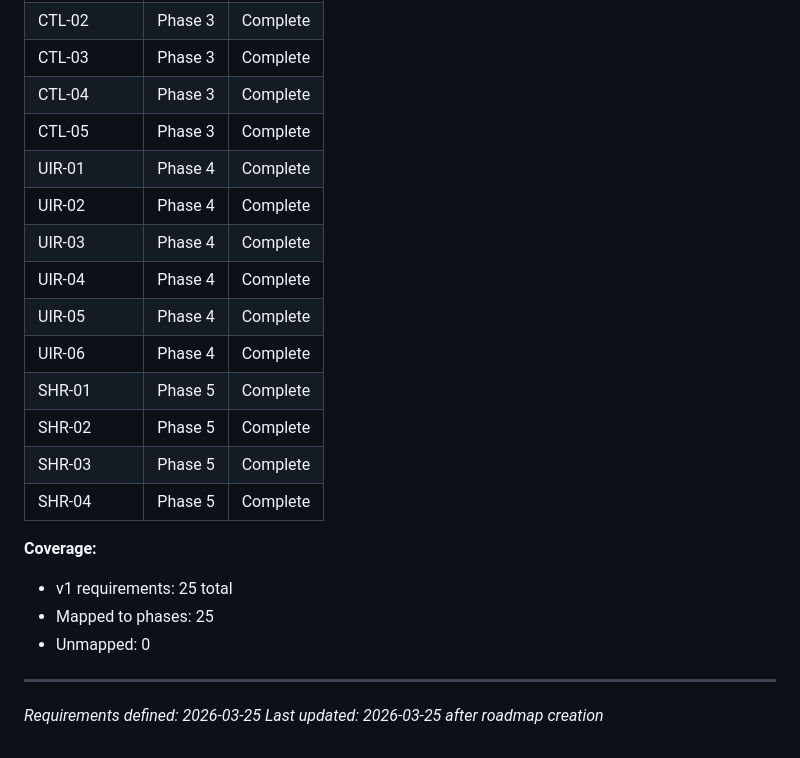
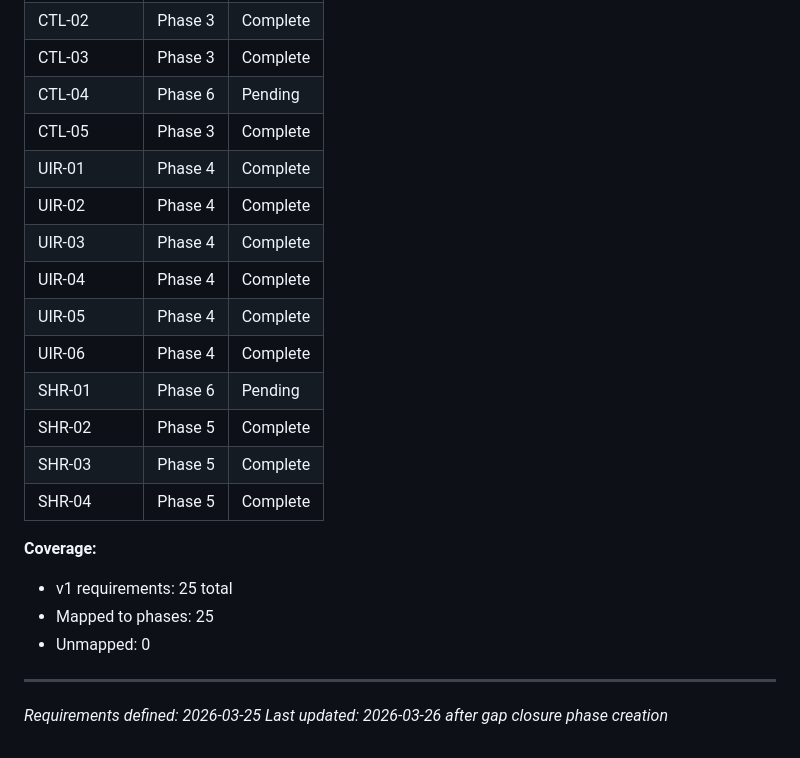
Before and after one commit to stefanschaedeli/DetourAI, a Markdown page: .planning/REQUIREMENTS.md, the part around one of its changes. Rendered like a GitHub page.

```diff
--- a/.planning/REQUIREMENTS.md
+++ b/.planning/REQUIREMENTS.md
@@ -98,7 +98,7 @@ Which phases cover which requirements. Updated during roadmap creation.
 | CTL-01 | Phase 3 | Complete |
 | CTL-02 | Phase 3 | Complete |
 | CTL-03 | Phase 3 | Complete |
-| CTL-04 | Phase 3 | Complete |
+| CTL-04 | Phase 6 | Pending |
 | CTL-05 | Phase 3 | Complete |
 | UIR-01 | Phase 4 | Complete |
 | UIR-02 | Phase 4 | Complete |
@@ -106,7 +106,7 @@ Which phases cover which requirements. Updated during roadmap creation.
 | UIR-04 | Phase 4 | Complete |
 | UIR-05 | Phase 4 | Complete |
 | UIR-06 | Phase 4 | Complete |
-| SHR-01 | Phase 5 | Complete |
+| SHR-01 | Phase 6 | Pending |
 | SHR-02 | Phase 5 | Complete |
 | SHR-03 | Phase 5 | Complete |
 | SHR-04 | Phase 5 | Complete |
@@ -118,4 +118,4 @@ Which phases cover which requirements. Updated during roadmap creation.
 
 ---
 *Requirements defined: 2026-03-25*
-*Last updated: 2026-03-25 after roadmap creation*
+*Last updated: 2026-03-26 after gap closure phase creation*
```
Also changed, not shown: other parts of .planning/REQUIREMENTS.md (+2 -2 lines), .planning/ROADMAP.md (+17 -0 lines).
